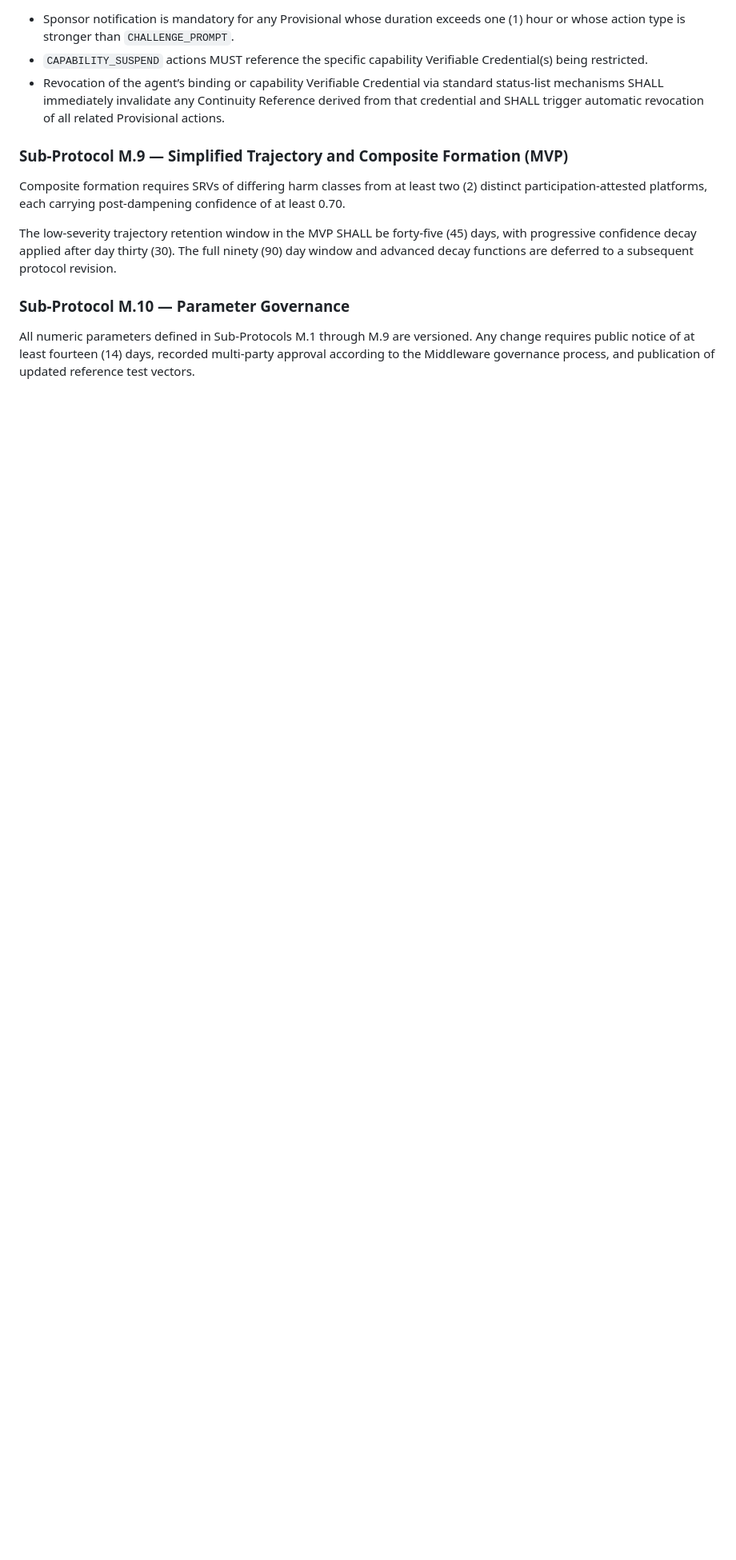
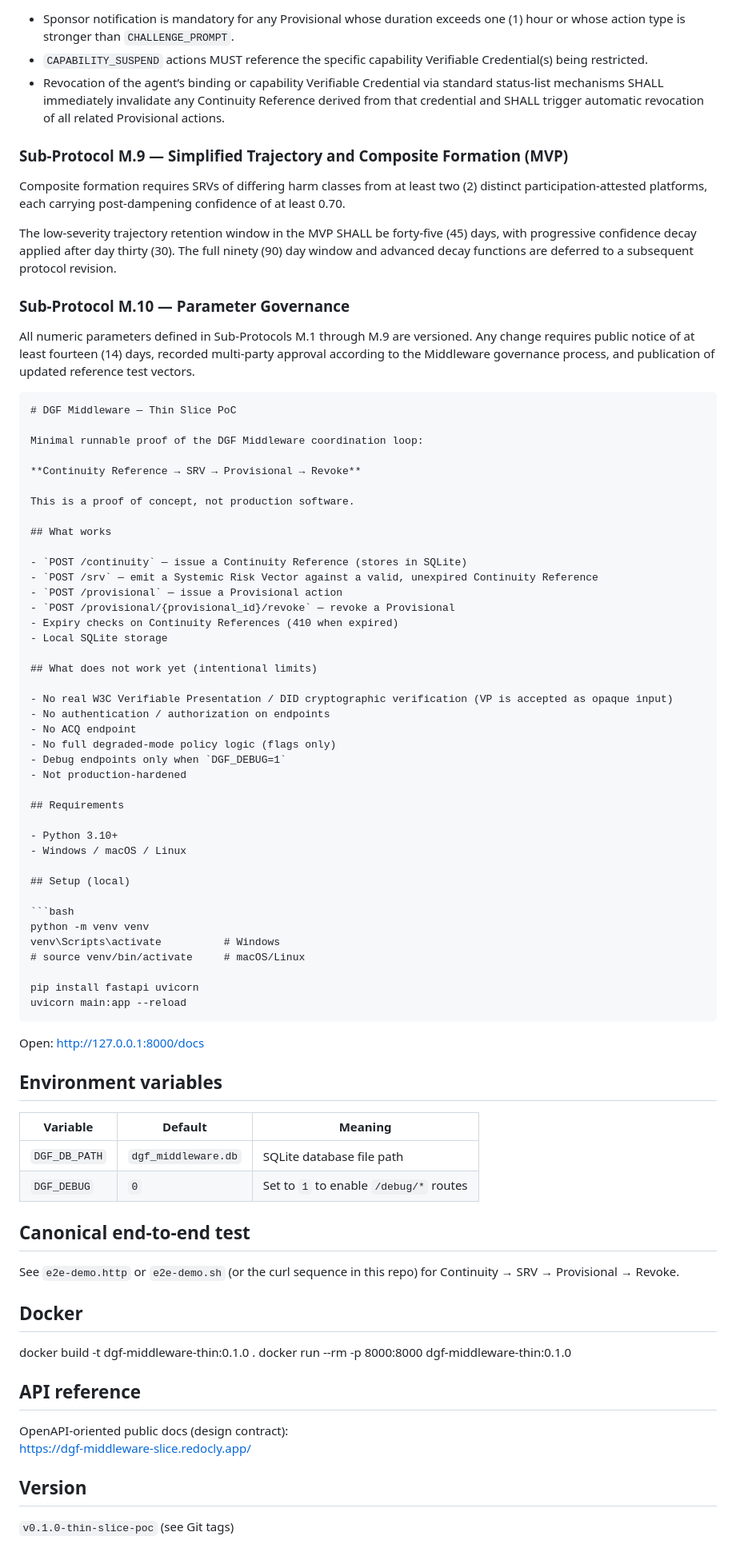
Before and after one commit to satx6672/digital-governance-framework, a Markdown page: middleware/README.md, the part around the change. Shown at 80% size. GitHub-like rendering; blank space fills up the shorter version.

````diff
--- a/middleware/README.md
+++ b/middleware/README.md
@@ -125,3 +125,73 @@ The low-severity trajectory retention window in the MVP SHALL be forty-five (45)
 ### Sub-Protocol M.10 — Parameter Governance
 
 All numeric parameters defined in Sub-Protocols M.1 through M.9 are versioned. Any change requires public notice of at least fourteen (14) days, recorded multi-party approval according to the Middleware governance process, and publication of updated reference test vectors.
+
+```markdown
+# DGF Middleware — Thin Slice PoC
+
+Minimal runnable proof of the DGF Middleware coordination loop:
+
+**Continuity Reference → SRV → Provisional → Revoke**
+
+This is a proof of concept, not production software.
+
+## What works
+
+- `POST /continuity` — issue a Continuity Reference (stores in SQLite)
+- `POST /srv` — emit a Systemic Risk Vector against a valid, unexpired Continuity Reference
+- `POST /provisional` — issue a Provisional action
+- `POST /provisional/{provisional_id}/revoke` — revoke a Provisional
+- Expiry checks on Continuity References (410 when expired)
+- Local SQLite storage
+
+## What does not work yet (intentional limits)
+
+- No real W3C Verifiable Presentation / DID cryptographic verification (VP is accepted as opaque input)
+- No authentication / authorization on endpoints
+- No ACQ endpoint
+- No full degraded-mode policy logic (flags only)
+- Debug endpoints only when `DGF_DEBUG=1`
+- Not production-hardened
+
+## Requirements
+
+- Python 3.10+
+- Windows / macOS / Linux
+
+## Setup (local)
+
+```bash
+python -m venv venv
+venv\Scripts\activate          # Windows
+# source venv/bin/activate     # macOS/Linux
+
+pip install fastapi uvicorn
+uvicorn main:app --reload
+```
+
+Open: http://127.0.0.1:8000/docs
+
+## Environment variables
+
+| Variable | Default | Meaning |
+|----------|---------|---------|
+| `DGF_DB_PATH` | `dgf_middleware.db` | SQLite database file path |
+| `DGF_DEBUG` | `0` | Set to `1` to enable `/debug/*` routes |
+
+## Canonical end-to-end test
+
+See `e2e-demo.http` or `e2e-demo.sh` (or the curl sequence in this repo) for Continuity → SRV → Provisional → Revoke.
+
+## Docker
+
+docker build -t dgf-middleware-thin:0.1.0 .
+docker run --rm -p 8000:8000 dgf-middleware-thin:0.1.0
+
+## API reference
+
+OpenAPI-oriented public docs (design contract):
+https://dgf-middleware-slice.redocly.app/
+
+## Version
+
+`v0.1.0-thin-slice-poc` (see Git tags)
````
